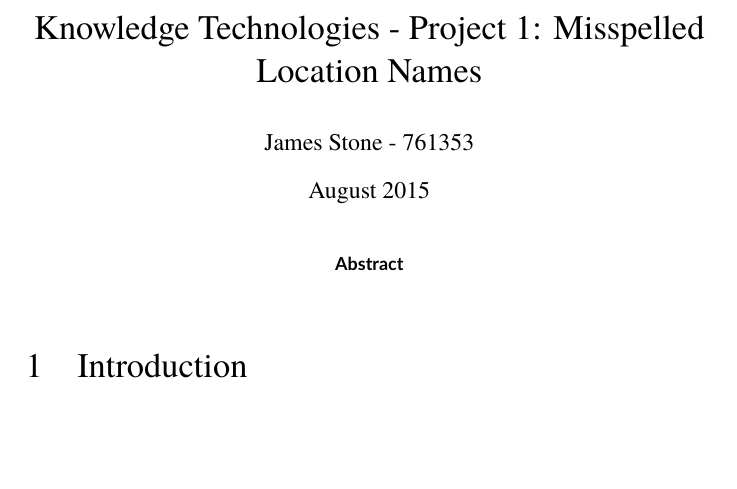
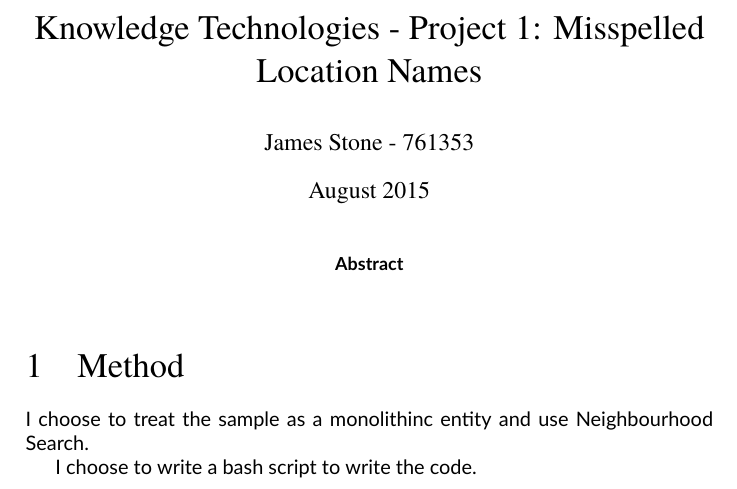
Before and after one commit to jamesmstone/Knowledge-Technologies-Project-1, a LaTeX paper (report/report.tex): part of the page, cut so that both start at the same text, the shorter picture padded with empty space. Compiled offline with XeLaTeX; a missing font is replaced by an installed copy or a similar font.

Commit message:
add initial method

```diff
--- a/report/report.tex
+++ b/report/report.tex
@@ -42,6 +40,9 @@
 \begin{abstract}
 \end{abstract}
 
-\section{Introduction}
+\section{Method}
+I choose to treat the sample as a monolithinc entity and use Neighbourhood Search.
+
+I choose to write a bash script to write the code.
 
 \end{document}
```
Also changed, not shown: report/report.tex (2 more changed lines).
